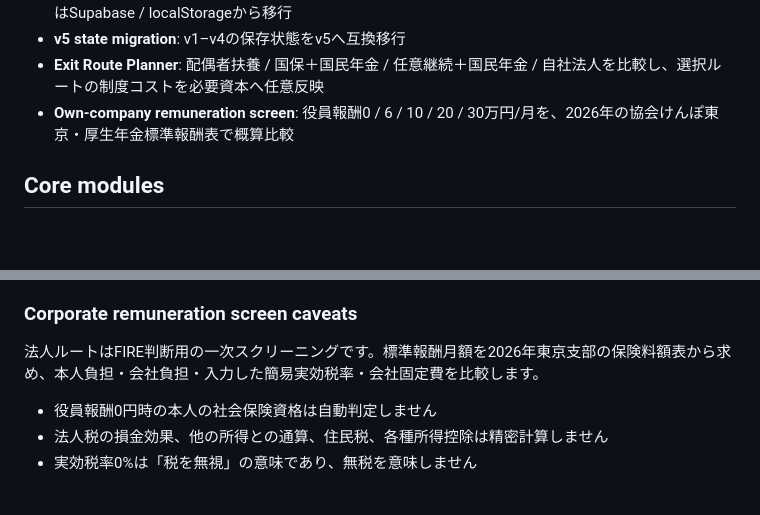
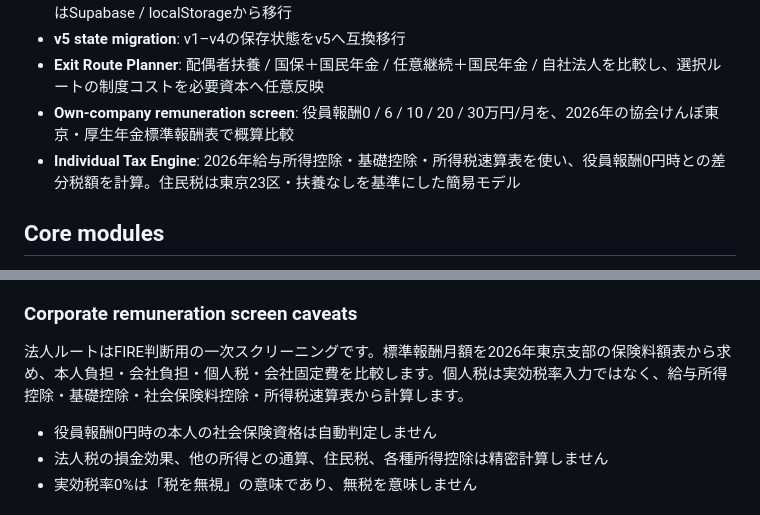
Before and after one commit to shouchan5-coder/retirement-command-center, a Markdown page: README.md, 2 parts joined by grey strips. Drawn GitHub-style; blank space fills up the shorter version.

Commit message:
Document 2026 marginal individual-tax engine

```diff
--- a/README.md
+++ b/README.md
@@ -15,6 +15,7 @@ GitHub Pages: `https://shouchan5-coder.github.io/retirement-command-center/`
 - **v5 state migration**: v1–v4の保存状態をv5へ互換移行
 - **Exit Route Planner**: 配偶者扶養 / 国保＋国民年金 / 任意継続＋国民年金 / 自社法人を比較し、選択ルートの制度コストを必要資本へ任意反映
 - **Own-company remuneration screen**: 役員報酬0 / 6 / 10 / 20 / 30万円/月を、2026年の協会けんぽ東京・厚生年金標準報酬表で概算比較
+- **Individual Tax Engine**: 2026年給与所得控除・基礎控除・所得税速算表を使い、役員報酬0円時との差分税額を計算。住民税は東京23区・扶養なしを基準にした簡易モデル
 
 ## Core modules
 
@@ -77,7 +78,7 @@ RE CFが未入力の物件を含む年は `*` を付け、Capital Screenを確
 
 ### Corporate remuneration screen caveats
 
-法人ルートはFIRE判断用の一次スクリーニングです。標準報酬月額を2026年東京支部の保険料額表から求め、本人負担・会社負担・入力した簡易実効税率・会社固定費を比較します。
+法人ルートはFIRE判断用の一次スクリーニングです。標準報酬月額を2026年東京支部の保険料額表から求め、本人負担・会社負担・個人税・会社固定費を比較します。個人税は実効税率入力ではなく、給与所得控除・基礎控除・社会保険料控除・所得税速算表から計算します。
 
 - 役員報酬0円時の本人の社会保険資格は自動判定しません
 - 法人税の損金効果、他の所得との通算、住民税、各種所得控除は精密計算しません
```
